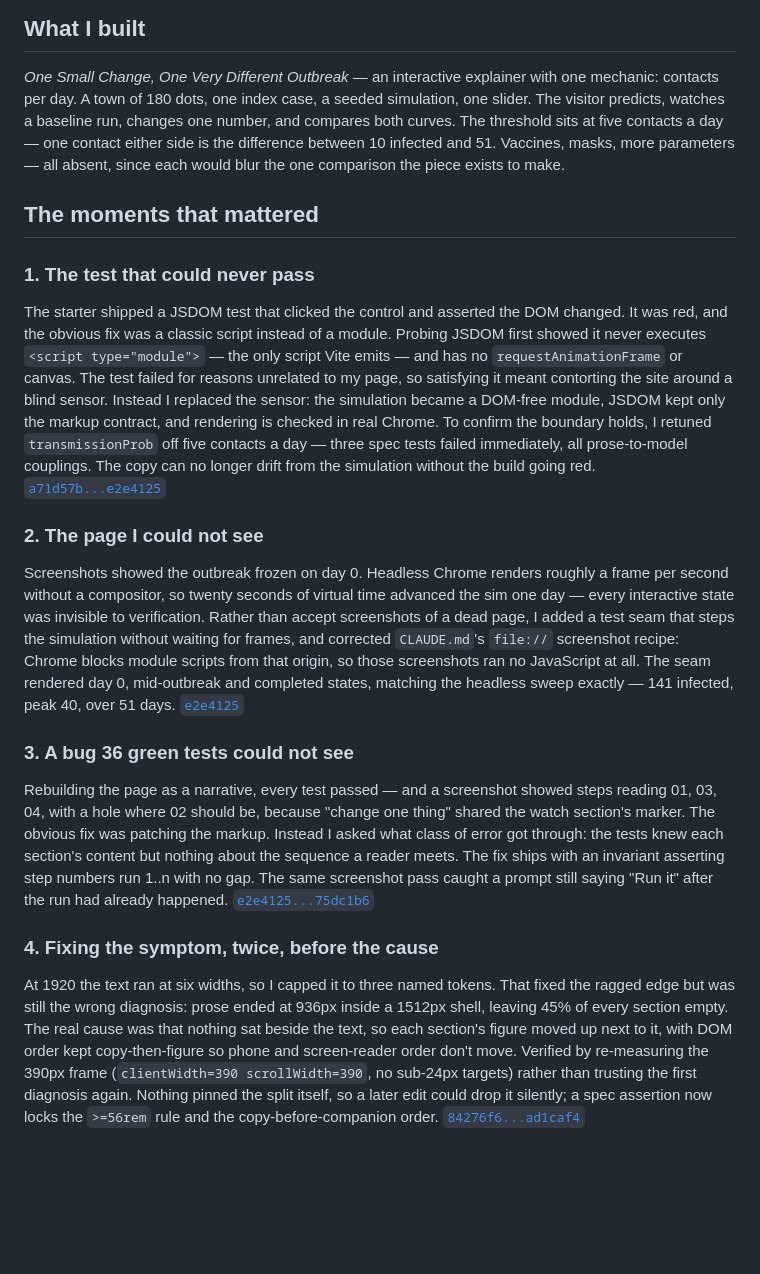
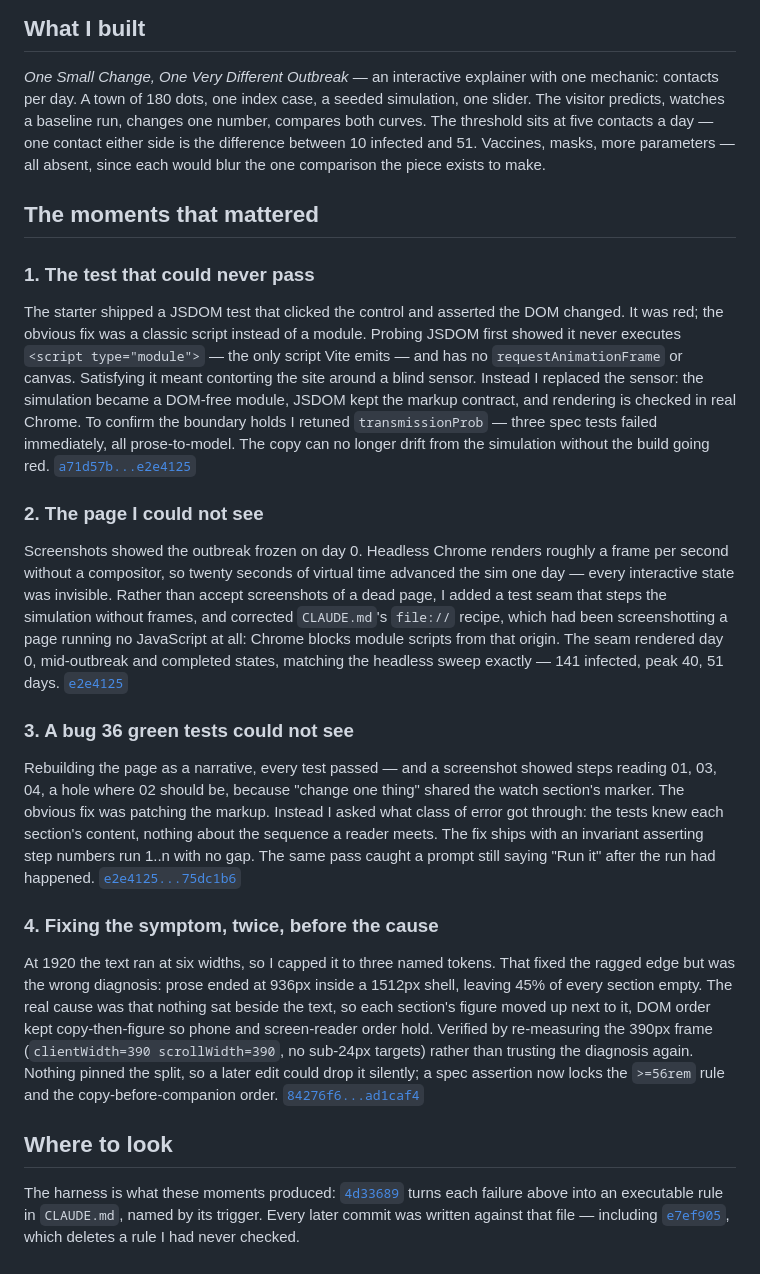
Before and after one commit to comp4020-agentic-coding-studio/comp4020-ass1-HHHFFF-HHHFFF, a Markdown page: PROCESS.md, the part around the change. Rendered like a GitHub page; blank space fills up the shorter version.

Commit message:
docs: cite the harness commit PROCESS.md was pointing around
The assessment page says markers follow the citations rather than trawling
the repo, and 4d33689 - the commit that turns this project's four failures
into seven executable rules in CLAUDE.md - was the strongest piece of
evidence here and was cited nowhere. Adds a short "where to look" pointer at
it, and at e7ef905 deleting one of those rules once a sweep disproved it.

Trimmed the four moments to stay inside the 400-600 word limit rather than
letting the file grow: 594 words.

Co-Authored-By: Claude Opus 5 (1M context) <noreply@anthropic.com>

```diff
--- a/PROCESS.md
+++ b/PROCESS.md
@@ -4,63 +4,70 @@
 
 *One Small Change, One Very Different Outbreak* — an interactive explainer with
 one mechanic: contacts per day. A town of 180 dots, one index case, a seeded
-simulation, one slider. The visitor predicts, watches a baseline run,
-changes one number, and compares both curves. The threshold
-sits at five contacts a day — one contact either side is the difference between
-10 infected and 51. Vaccines, masks, more parameters — all absent, since each
-would blur the one comparison the piece exists to make.
+simulation, one slider. The visitor predicts, watches a baseline run, changes
+one number, compares both curves. The threshold sits at five contacts a day —
+one contact either side is the difference between 10 infected and 51. Vaccines,
+masks, more parameters — all absent, since each would blur the one comparison
+the piece exists to make.
 
 ## The moments that mattered
 
 ### 1. The test that could never pass
 
 The starter shipped a JSDOM test that clicked the control and asserted the DOM
-changed. It was red, and the obvious fix was a classic script instead of a
-module. Probing JSDOM first showed it never executes `<script type="module">`
-— the only script Vite emits — and has no `requestAnimationFrame` or canvas. The
-test failed for reasons unrelated to my page, so satisfying it meant contorting
-the site around a blind sensor. Instead I replaced the sensor: the simulation
-became a DOM-free module, JSDOM kept only the markup contract, and rendering is
-checked in real Chrome. To confirm the boundary holds, I
-retuned `transmissionProb` off five contacts a day — three spec tests failed
-immediately, all prose-to-model couplings. The copy can no longer drift from
-the simulation without the build going red.
+changed. It was red; the obvious fix was a classic script instead of a module.
+Probing JSDOM first showed it never executes `<script type="module">`
+— the only script Vite emits — and has no `requestAnimationFrame` or canvas.
+Satisfying it meant contorting the site around a blind sensor. Instead I
+replaced the sensor: the simulation became a DOM-free module, JSDOM kept the
+markup contract, and rendering is checked in real Chrome. To confirm the
+boundary holds I retuned `transmissionProb` — three spec tests failed
+immediately, all prose-to-model. The copy can no longer drift from the
+simulation without the build going red.
 [`a71d57b...e2e4125`](https://github.com/comp4020-agentic-coding-studio/comp4020-ass1-HHHFFF-HHHFFF/compare/a71d57b...e2e4125)
 
 ### 2. The page I could not see
 
 Screenshots showed the outbreak frozen on day 0. Headless Chrome renders
 roughly a frame per second without a compositor, so twenty seconds of virtual
-time advanced the sim one day — every interactive state was invisible to
-verification. Rather than accept screenshots of a dead page, I added a test
-seam that steps the simulation without waiting for frames, and corrected
-`CLAUDE.md`'s `file://` screenshot recipe: Chrome blocks module scripts from
-that origin, so those screenshots ran no JavaScript at all. The seam rendered day 0, mid-outbreak and completed states, matching the
-headless sweep exactly — 141 infected, peak 40, over 51 days.
+time advanced the sim one day — every interactive state was invisible. Rather
+than accept screenshots of a dead page, I added a test seam that steps the
+simulation without frames, and corrected `CLAUDE.md`'s `file://`
+recipe, which had been screenshotting a page running no JavaScript at all:
+Chrome blocks module scripts from that origin. The seam rendered day 0,
+mid-outbreak and completed states, matching the headless sweep exactly — 141
+infected, peak 40, 51 days.
 [`e2e4125`](https://github.com/comp4020-agentic-coding-studio/comp4020-ass1-HHHFFF-HHHFFF/commit/e2e4125)
 
 ### 3. A bug 36 green tests could not see
 
 Rebuilding the page as a narrative, every test passed — and a screenshot showed
-steps reading 01, 03, 04, with a hole where 02 should be, because "change one
-thing" shared the watch section's marker. The obvious fix was patching the
-markup. Instead I asked what class of error got through: the tests knew each
-section's content but nothing about the sequence a reader meets. The fix ships
-with an invariant asserting step numbers run 1..n with no gap. The same
-screenshot pass caught a prompt still saying "Run it" after the run had already
-happened.
+steps reading 01, 03, 04, a hole where 02 should be, because "change one thing"
+shared the watch section's marker. The obvious fix was patching the markup.
+Instead I asked what class of error got through: the tests knew each section's
+content, nothing about the sequence a reader meets. The fix ships with an
+invariant asserting step numbers run 1..n with no gap. The same pass caught a
+prompt still saying "Run it" after the run had happened.
 [`e2e4125...75dc1b6`](https://github.com/comp4020-agentic-coding-studio/comp4020-ass1-HHHFFF-HHHFFF/compare/e2e4125...75dc1b6)
 
 ### 4. Fixing the symptom, twice, before the cause
 
 At 1920 the text ran at six widths, so I capped it to three named tokens. That
-fixed the ragged edge but was still the wrong diagnosis: prose ended at 936px
+fixed the ragged edge but was the wrong diagnosis: prose ended at 936px
 inside a 1512px shell, leaving 45% of every section empty. The real cause was
 that nothing sat beside the text, so each section's figure moved up next to it,
-with DOM order kept copy-then-figure so phone and screen-reader order don't
-move. Verified by re-measuring the 390px frame (`clientWidth=390
-scrollWidth=390`, no sub-24px targets) rather than trusting the first diagnosis
-again. Nothing pinned the split itself, so a later edit could drop it silently;
-a spec assertion now locks the `>=56rem` rule and the copy-before-companion
-order.
+DOM order kept copy-then-figure so phone and screen-reader order hold. Verified
+by re-measuring the 390px frame (`clientWidth=390 scrollWidth=390`, no sub-24px
+targets) rather than trusting the diagnosis again. Nothing pinned the split, so
+a later edit could drop it silently; a spec assertion now locks the `>=56rem`
+rule and the copy-before-companion order.
 [`84276f6...ad1caf4`](https://github.com/comp4020-agentic-coding-studio/comp4020-ass1-HHHFFF-HHHFFF/compare/84276f6...ad1caf4)
+
+## Where to look
+
+The harness is what these moments produced:
+[`4d33689`](https://github.com/comp4020-agentic-coding-studio/comp4020-ass1-HHHFFF-HHHFFF/commit/4d33689)
+turns each failure above into an executable rule in `CLAUDE.md`, named by its
+trigger. Every later commit was written against that file — including
+[`e7ef905`](https://github.com/comp4020-agentic-coding-studio/comp4020-ass1-HHHFFF-HHHFFF/commit/e7ef905),
+which deletes a rule I had never checked.
```
